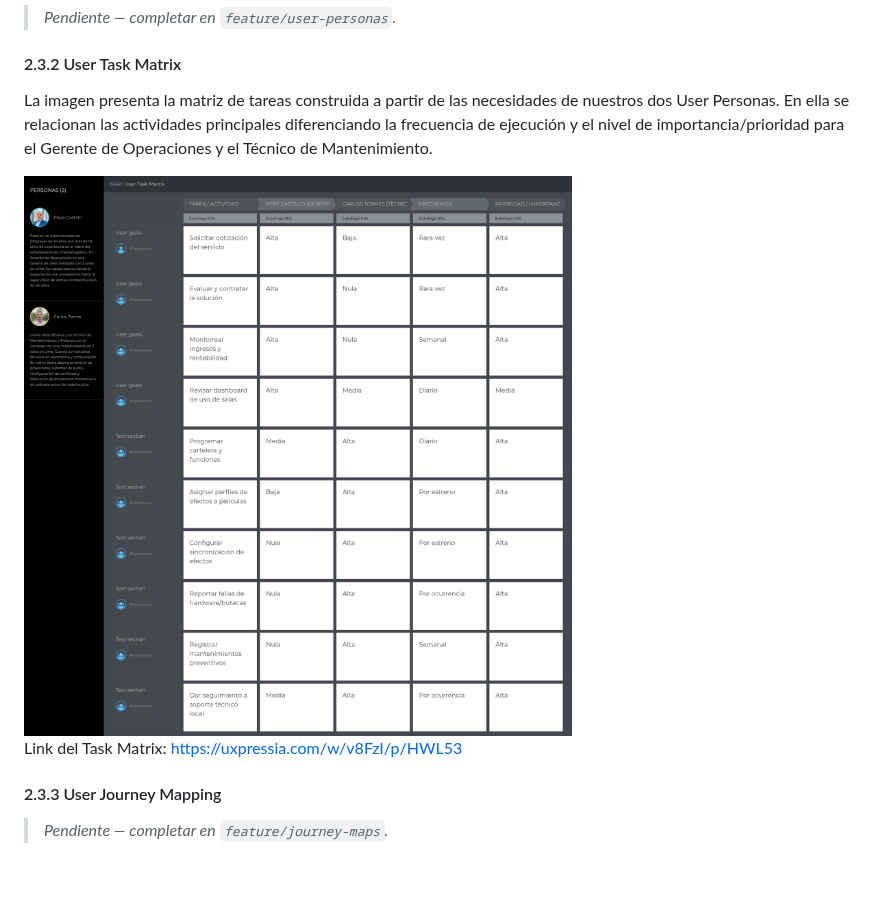
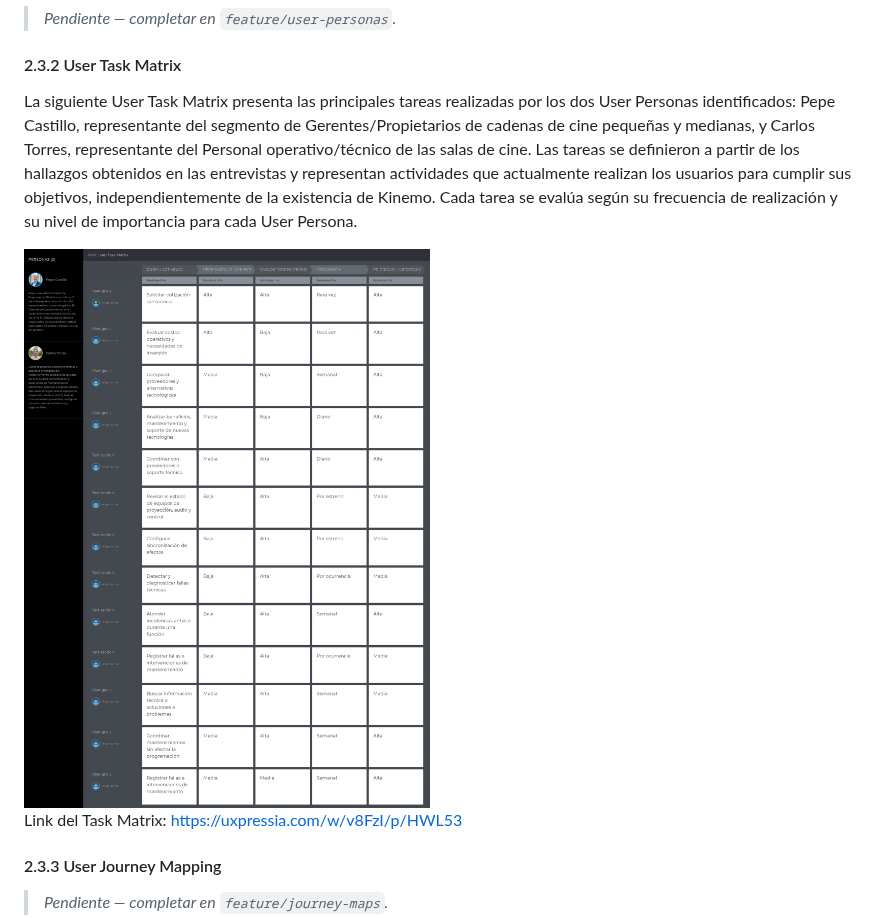
Before and after one commit to kinemo-cinema/kinemo-cinema-report, a Markdown page: README.md, the part around the change. Drawn GitHub-style; pictures changed too: assets/img/User Task Matrix.png; blank space fills up the shorter version.

Commit message:
docs(needfinding): update user task matrix

```diff
--- a/README.md
+++ b/README.md
@@ -397,7 +397,7 @@ Para el análisis de competencia se identificaron tres competidores indirectos c
 
 #### 2.3.2 User Task Matrix
 
-La imagen presenta la matriz de tareas construida a partir de las necesidades de nuestros dos User Personas. En ella se relacionan las actividades principales diferenciando la frecuencia de ejecución y el nivel de importancia/prioridad para el Gerente de Operaciones y el Técnico de Mantenimiento.
+La siguiente User Task Matrix presenta las principales tareas realizadas por los dos User Personas identificados: Pepe Castillo, representante del segmento de Gerentes/Propietarios de cadenas de cine pequeñas y medianas, y Carlos Torres, representante del Personal operativo/técnico de las salas de cine. Las tareas se definieron a partir de los hallazgos obtenidos en las entrevistas y representan actividades que actualmente realizan los usuarios para cumplir sus objetivos, independientemente de la existencia de Kinemo. Cada tarea se evalúa según su frecuencia de realización y su nivel de importancia para cada User Persona.
 
 <img src="assets/img/User%20Task%20Matrix.png" alt="Task Matrix">
 
```
